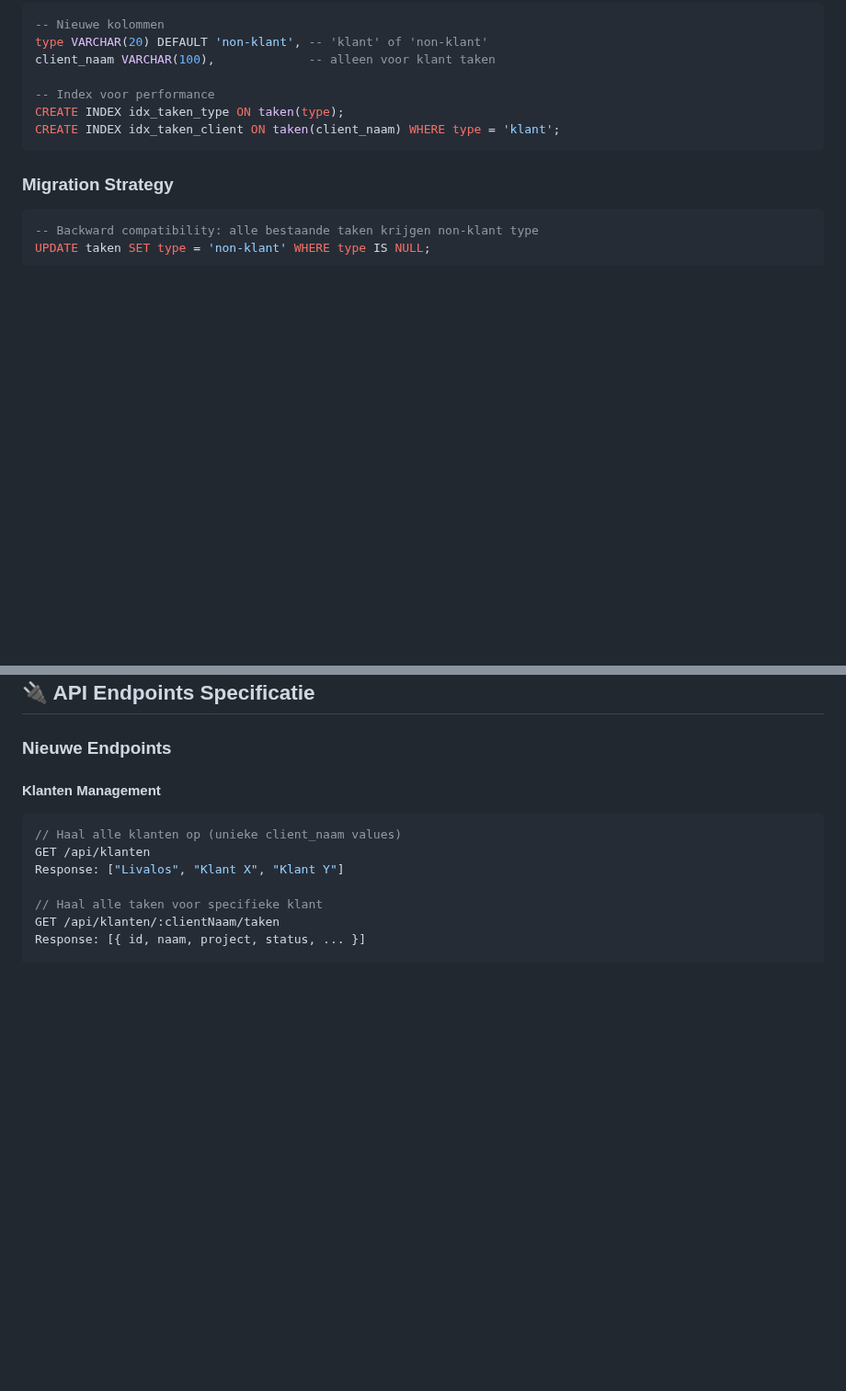
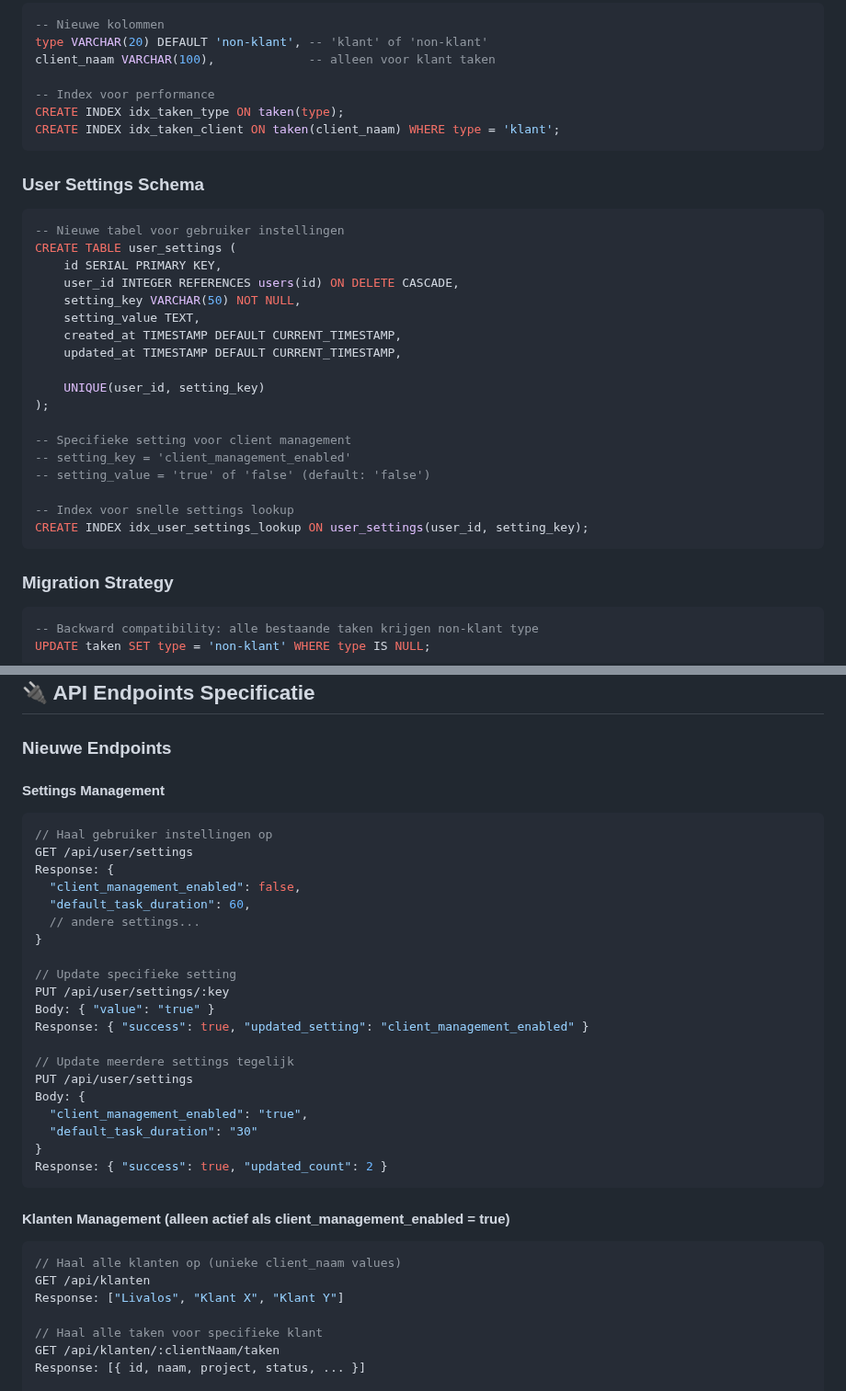
Before and after one commit to nrgiser71/tickedify, a Markdown page: CLIENT-MANAGEMENT-SPEC.md, 2 parts joined by grey strips. Shown at 92% size. Rendered like a GitHub page; blank space fills up the shorter version.

````diff
--- a/CLIENT-MANAGEMENT-SPEC.md
+++ b/CLIENT-MANAGEMENT-SPEC.md
@@ -65,6 +73,28 @@ CREATE INDEX idx_taken_type ON taken(type);
 CREATE INDEX idx_taken_client ON taken(client_naam) WHERE type = 'klant';
 ```
 
+### User Settings Schema
+```sql
+-- Nieuwe tabel voor gebruiker instellingen
+CREATE TABLE user_settings (
+    id SERIAL PRIMARY KEY,
+    user_id INTEGER REFERENCES users(id) ON DELETE CASCADE,
+    setting_key VARCHAR(50) NOT NULL,
+    setting_value TEXT,
+    created_at TIMESTAMP DEFAULT CURRENT_TIMESTAMP,
+    updated_at TIMESTAMP DEFAULT CURRENT_TIMESTAMP,
+
+    UNIQUE(user_id, setting_key)
+);
+
+-- Specifieke setting voor client management
+-- setting_key = 'client_management_enabled'
+-- setting_value = 'true' of 'false' (default: 'false')
+
+-- Index voor snelle settings lookup
+CREATE INDEX idx_user_settings_lookup ON user_settings(user_id, setting_key);
+```
+
 ### Migration Strategy
 ```sql
 -- Backward compatibility: alle bestaande taken krijgen non-klant type
@@ -166,7 +234,31 @@ UPDATE taken SET type = 'non-klant' WHERE type IS NULL;
 
 ### Nieuwe Endpoints
 
-#### Klanten Management
+#### Settings Management
+```javascript
+// Haal gebruiker instellingen op
+GET /api/user/settings
+Response: {
+  "client_management_enabled": false,
+  "default_task_duration": 60,
+  // andere settings...
+}
+
+// Update specifieke setting
+PUT /api/user/settings/:key
+Body: { "value": "true" }
+Response: { "success": true, "updated_setting": "client_management_enabled" }
+
+// Update meerdere settings tegelijk
+PUT /api/user/settings
+Body: {
+  "client_management_enabled": "true",
+  "default_task_duration": "30"
+}
+Response: { "success": true, "updated_count": 2 }
+```
+
+#### Klanten Management (alleen actief als client_management_enabled = true)
 ```javascript
 // Haal alle klanten op (unieke client_naam values)
 GET /api/klanten
````
Also changed, not shown: other parts of CLIENT-MANAGEMENT-SPEC.md (+118 -7 lines).
